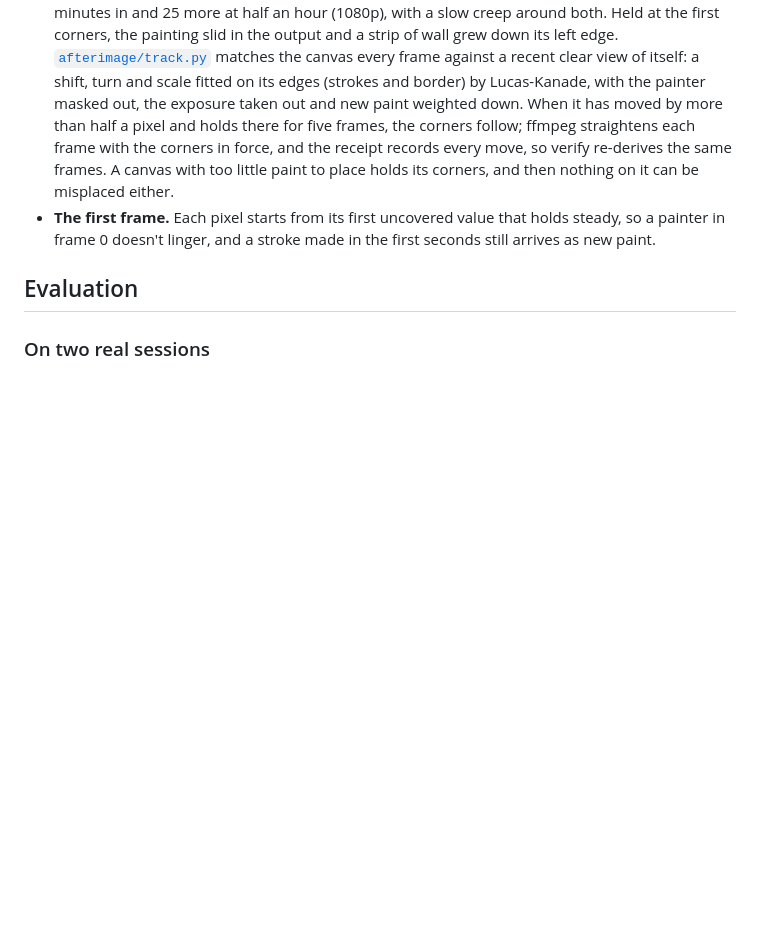
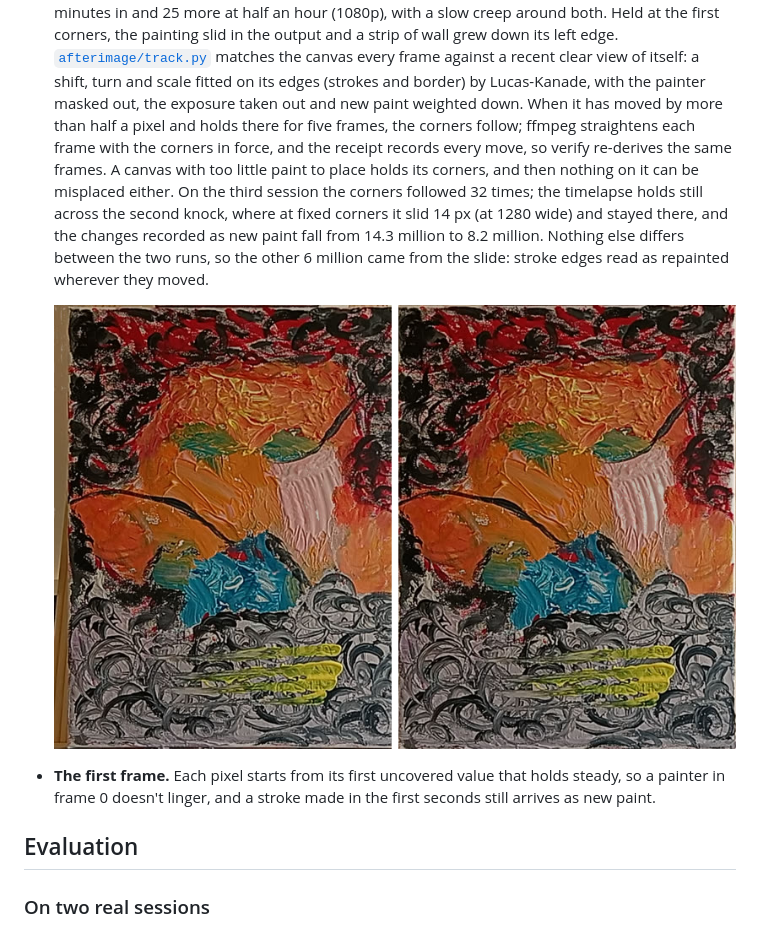
Before and after one commit to Mishallic/Afterimage, a Markdown page: README.md, the part around one of its changes. Drawn GitHub-style; pictures changed too: docs/knocked-easel.jpg (added); blank space fills up the shorter version.

```diff
--- a/README.md
+++ b/README.md
@@ -100,7 +107,13 @@ The hard cases, and what handles them:
   down. When it has moved by more than half a pixel and holds there for five frames, the
   corners follow; ffmpeg straightens each frame with the corners in force, and the receipt
   records every move, so verify re-derives the same frames. A canvas with too little paint to
-  place holds its corners, and then nothing on it can be misplaced either.
+  place holds its corners, and then nothing on it can be misplaced either. On the third session
+  the corners followed 32 times; the timelapse holds still across the second knock, where at
+  fixed corners it slid 14 px (at 1280 wide) and stayed there, and the changes recorded as new
+  paint fall from 14.3 million to 8.2 million. Nothing else differs between the two runs, so
+  the other 6 million came from the slide: stroke edges read as repainted wherever they moved.
+
+  ![The third session's last frame, held at the first corners (left) and followed (right).](docs/knocked-easel.jpg)
 - **The first frame.** Each pixel starts from its first uncovered value that holds steady, so
   a painter in frame 0 doesn't linger, and a stroke made in the first seconds still arrives
   as new paint.
```
Also changed, not shown: other parts of README.md (+9 -2 lines), docs/camera-vs-afterimage.jpg (added), docs/forming.jpg (added).
